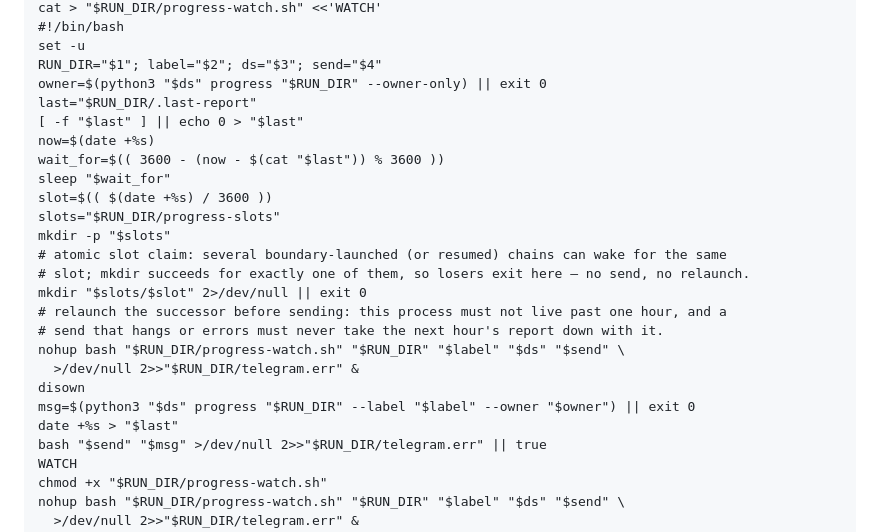
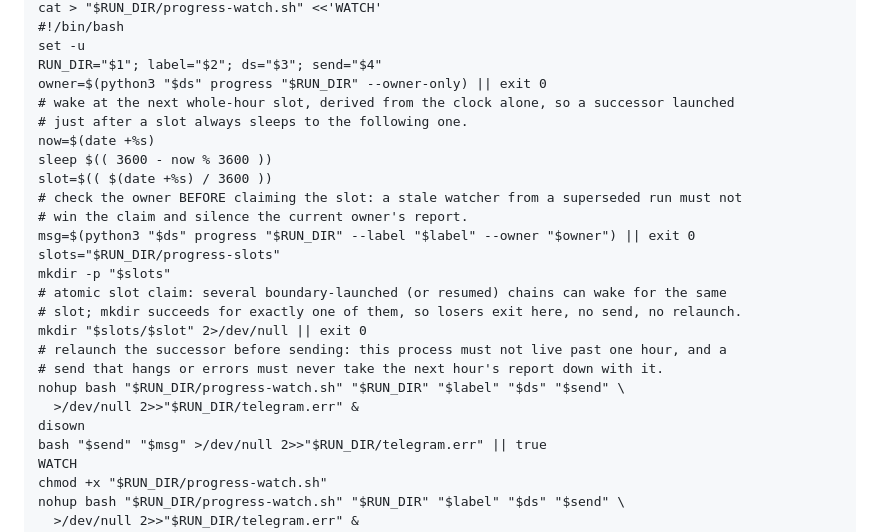
Before and after one commit to irama/irama-skills, a Markdown page: skills/driver/SKILL.md, the part around the change. Rendered like a GitHub page.

Commit message:
fix(driver): progress watcher wakes on clock slots and checks owner before claiming
Co-Authored-By: Claude Opus 5.5 (1M context) <noreply@anthropic.com>

```diff
--- a/skills/driver/SKILL.md
+++ b/skills/driver/SKILL.md
@@ -176,24 +176,24 @@ cat > "$RUN_DIR/progress-watch.sh" <<'WATCH'
 set -u
 RUN_DIR="$1"; label="$2"; ds="$3"; send="$4"
 owner=$(python3 "$ds" progress "$RUN_DIR" --owner-only) || exit 0
-last="$RUN_DIR/.last-report"
-[ -f "$last" ] || echo 0 > "$last"
+# wake at the next whole-hour slot, derived from the clock alone, so a successor launched
+# just after a slot always sleeps to the following one.
 now=$(date +%s)
-wait_for=$(( 3600 - (now - $(cat "$last")) % 3600 ))
-sleep "$wait_for"
+sleep $(( 3600 - now % 3600 ))
 slot=$(( $(date +%s) / 3600 ))
+# check the owner BEFORE claiming the slot: a stale watcher from a superseded run must not
+# win the claim and silence the current owner's report.
+msg=$(python3 "$ds" progress "$RUN_DIR" --label "$label" --owner "$owner") || exit 0
 slots="$RUN_DIR/progress-slots"
 mkdir -p "$slots"
 # atomic slot claim: several boundary-launched (or resumed) chains can wake for the same
-# slot; mkdir succeeds for exactly one of them, so losers exit here — no send, no relaunch.
+# slot; mkdir succeeds for exactly one of them, so losers exit here, no send, no relaunch.
 mkdir "$slots/$slot" 2>/dev/null || exit 0
 # relaunch the successor before sending: this process must not live past one hour, and a
 # send that hangs or errors must never take the next hour's report down with it.
 nohup bash "$RUN_DIR/progress-watch.sh" "$RUN_DIR" "$label" "$ds" "$send" \
   >/dev/null 2>>"$RUN_DIR/telegram.err" &
 disown
-msg=$(python3 "$ds" progress "$RUN_DIR" --label "$label" --owner "$owner") || exit 0
-date +%s > "$last"
 bash "$send" "$msg" >/dev/null 2>>"$RUN_DIR/telegram.err" || true
 WATCH
 chmod +x "$RUN_DIR/progress-watch.sh"
```
